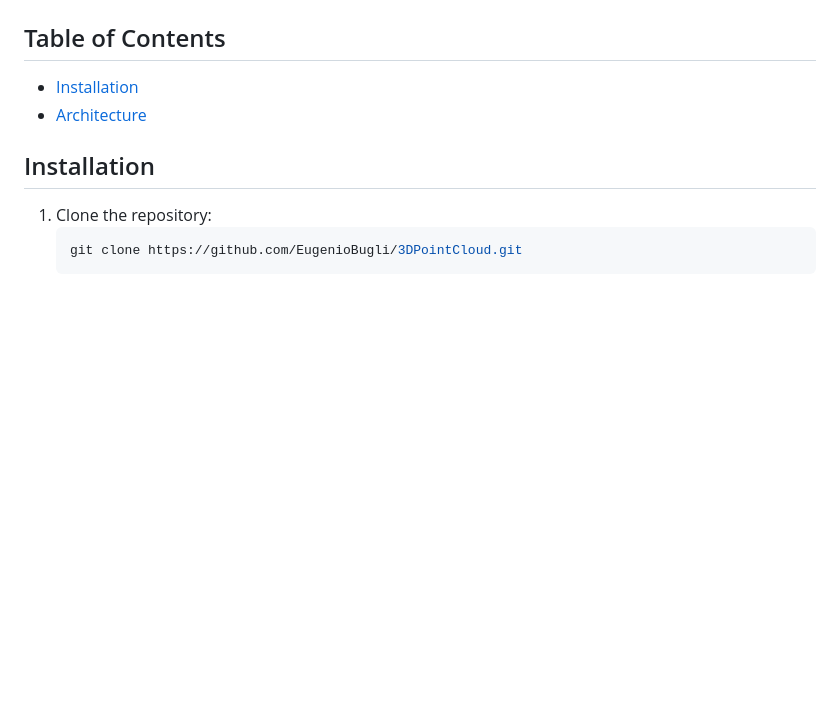
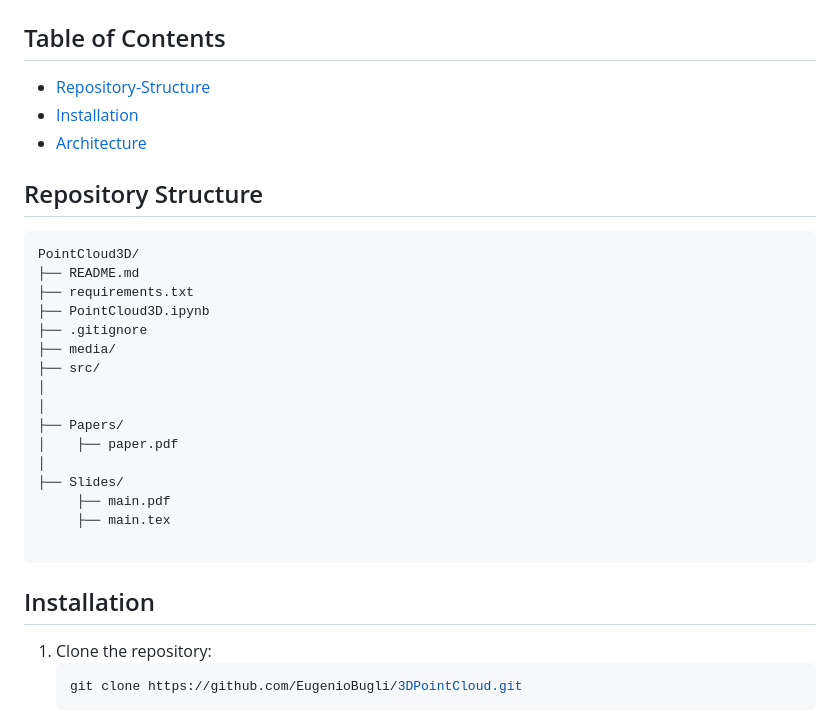
Before and after one commit to EugenioBugli/PointCloud3D, a Markdown page: README.md, the part around the change printed below. GitHub-like rendering; blank space fills up the shorter version.

````diff
--- a/README.md
+++ b/README.md
@@ -5,7 +16,28 @@ This work is based on Lionar, Stefan, et al. "Dynamic Plane Convolutional Occupa
 
 ## Table of Contents
+- [Repository-Structure](#repository-structure)
 - [Installation](#installation)
 - [Architecture](#architecture)
+
+## Repository Structure
+```plaintext
+PointCloud3D/
+├── README.md
+├── requirements.txt
+├── PointCloud3D.ipynb
+├── .gitignore
+├── media/
+├── src/
+│
+│
+├── Papers/
+│    ├── paper.pdf
+│
+├── Slides/
+     ├── main.pdf
+     ├── main.tex
+
+```
 
 ## Installation
 
````
Also changed, not shown: other parts of README.md (+20 -12 lines), media/architecture_pipeline.png (added), media/mise.png (added), 2 other files.
